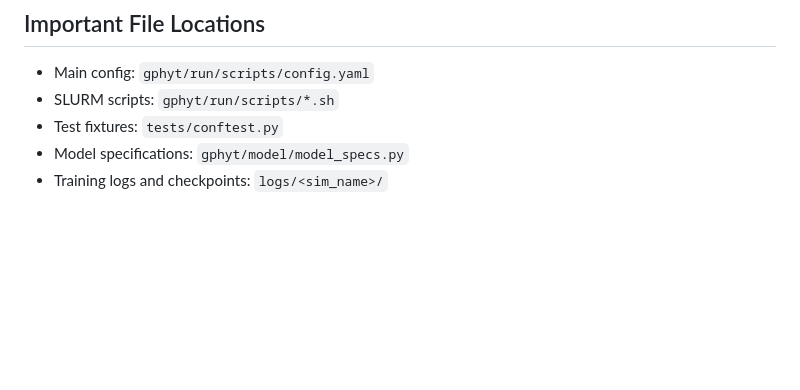
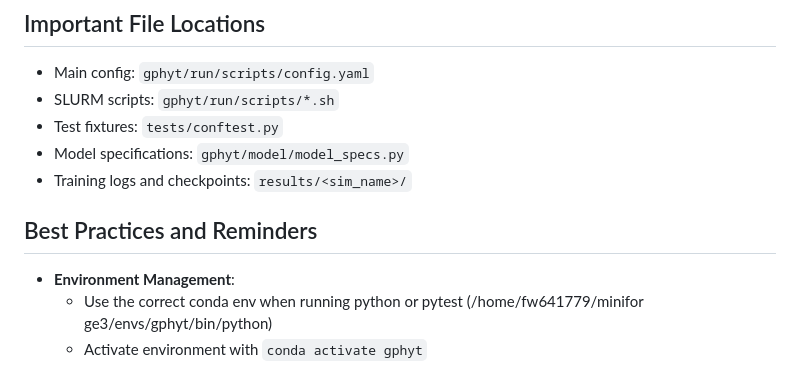
Before and after one commit to FloWsnr/General-Physics-Transformer, a Markdown page: CLAUDE.md, the part around the change. Rendered like a GitHub page; blank space fills up the shorter version.

Commit message:
update claude md

```diff
--- a/CLAUDE.md
+++ b/CLAUDE.md
@@ -109,4 +109,10 @@ pip install -e .
 - SLURM scripts: `gphyt/run/scripts/*.sh`
 - Test fixtures: `tests/conftest.py`
 - Model specifications: `gphyt/model/model_specs.py`
-- Training logs and checkpoints: `logs/<sim_name>/`
+- Training logs and checkpoints: `results/<sim_name>/`
+
+## Best Practices and Reminders
+- **Environment Management**:
+  - Use the correct conda env when running python or pytest (/home/fw641779/minifor
+ge3/envs/gphyt/bin/python)
+  - Activate environment with `conda activate gphyt`
```
